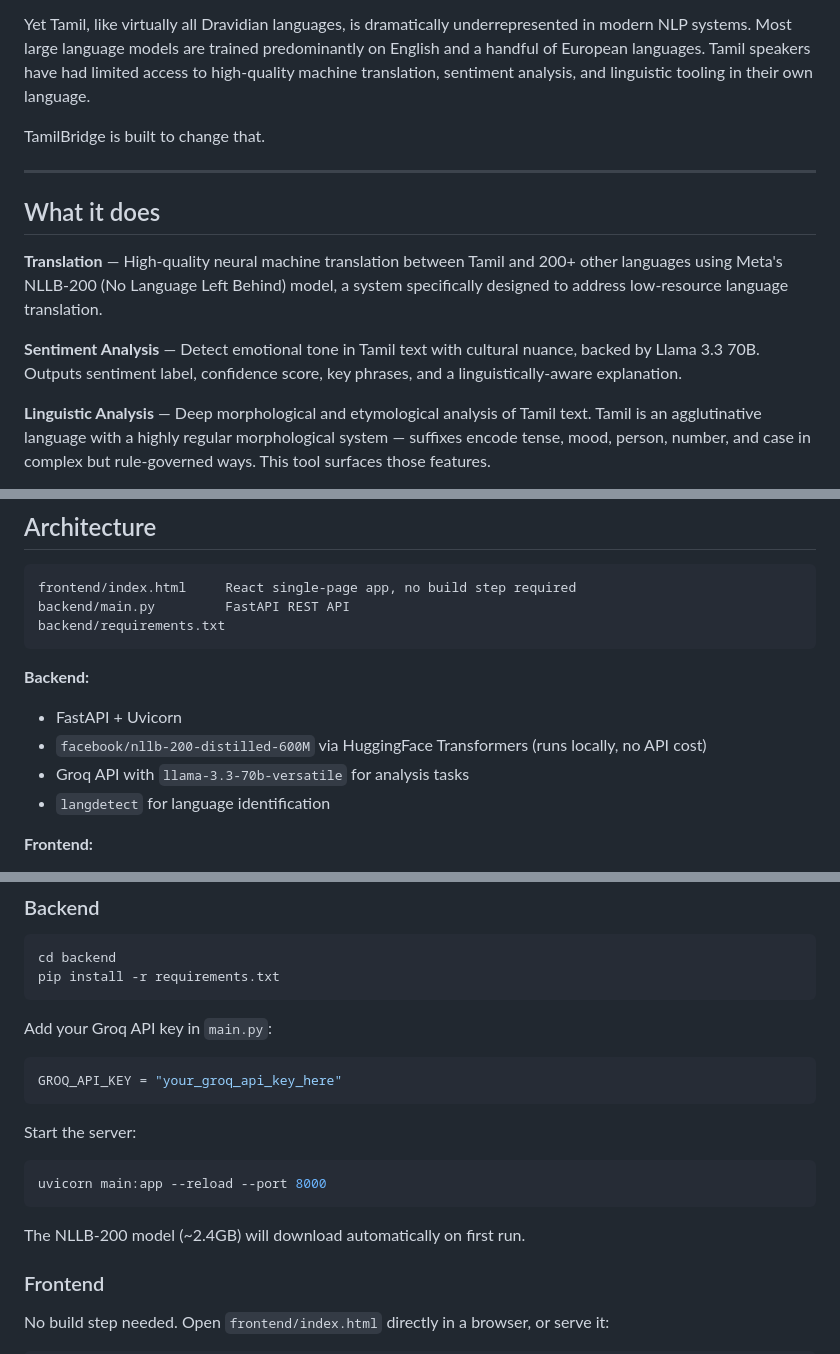
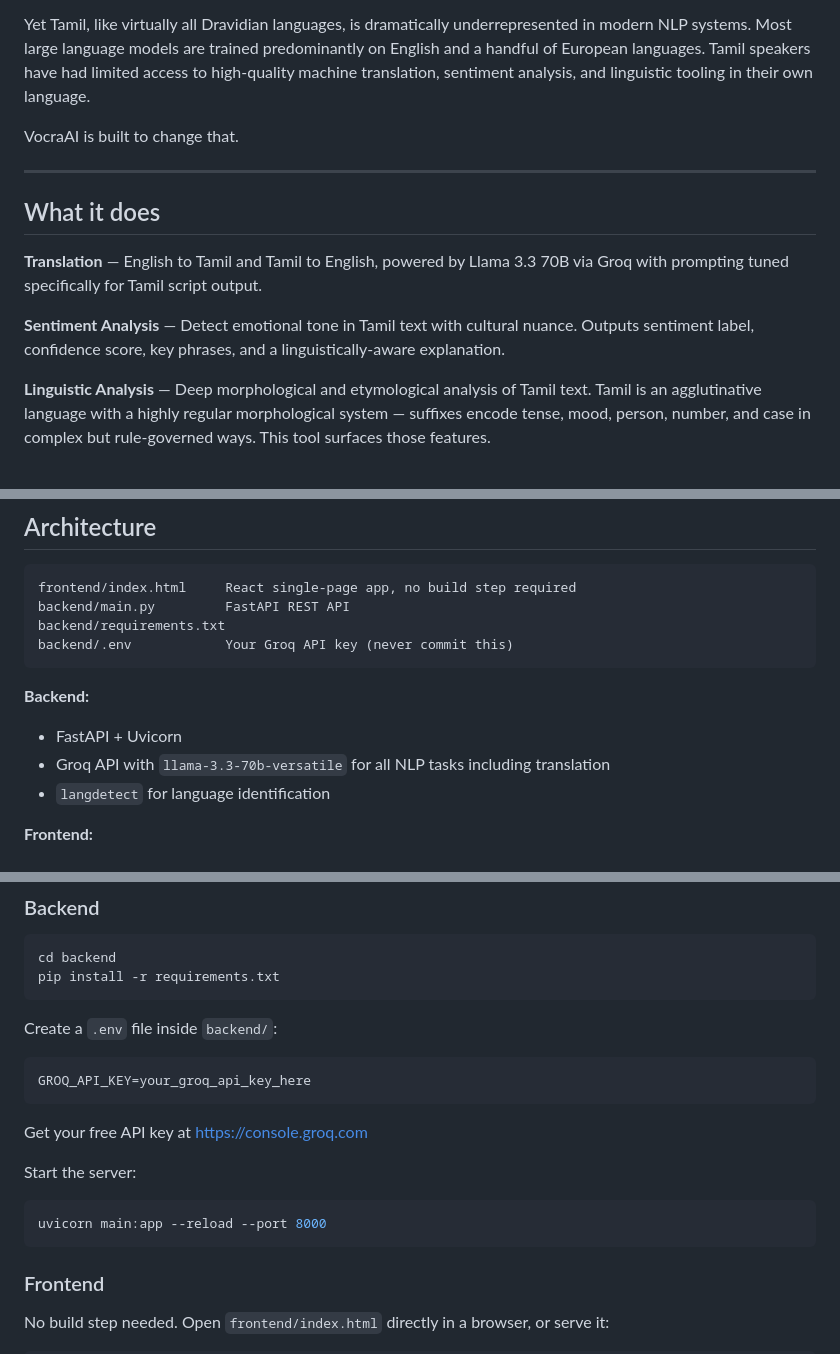
Before and after one commit to sarangmenon555/Vocra-AI, a Markdown page: README.md, 3 parts joined by grey strips. GitHub-like rendering.

````diff
--- a/README.md
+++ b/README.md
@@ -6,15 +6,15 @@ Tamil is not merely old — it is ancient in a way almost no living language can
 
 Yet Tamil, like virtually all Dravidian languages, is dramatically underrepresented in modern NLP systems. Most large language models are trained predominantly on English and a handful of European languages. Tamil speakers have had limited access to high-quality machine translation, sentiment analysis, and linguistic tooling in their own language.
 
-TamilBridge is built to change that.
+VocraAI is built to change that.
 
 ---
 
 ## What it does
 
-**Translation** — High-quality neural machine translation between Tamil and 200+ other languages using Meta's NLLB-200 (No Language Left Behind) model, a system specifically designed to address low-resource language translation.
+**Translation** — English to Tamil and Tamil to English, powered by Llama 3.3 70B via Groq with prompting tuned specifically for Tamil script output.
 
-**Sentiment Analysis** — Detect emotional tone in Tamil text with cultural nuance, backed by Llama 3.3 70B. Outputs sentiment label, confidence score, key phrases, and a linguistically-aware explanation.
+**Sentiment Analysis** — Detect emotional tone in Tamil text with cultural nuance. Outputs sentiment label, confidence score, key phrases, and a linguistically-aware explanation.
 
 **Linguistic Analysis** — Deep morphological and etymological analysis of Tamil text. Tamil is an agglutinative language with a highly regular morphological system — suffixes encode tense, mood, person, number, and case in complex but rule-governed ways. This tool surfaces those features.
 
@@ -32,12 +32,12 @@ TamilBridge is built to change that.
 frontend/index.html     React single-page app, no build step required
 backend/main.py         FastAPI REST API
 backend/requirements.txt
+backend/.env            Your Groq API key (never commit this)
 ```
 
 **Backend:**
 - FastAPI + Uvicorn
-- `facebook/nllb-200-distilled-600M` via HuggingFace Transformers (runs locally, no API cost)
-- Groq API with `llama-3.3-70b-versatile` for analysis tasks
+- Groq API with `llama-3.3-70b-versatile` for all NLP tasks including translation
 - `langdetect` for language identification
 
 **Frontend:**
@@ -56,19 +56,19 @@ cd backend
 pip install -r requirements.txt
 ```
 
-Add your Groq API key in `main.py`:
+Create a `.env` file inside `backend/`:
 
-```python
-GROQ_API_KEY = "your_groq_api_key_here"
 ```
+GROQ_API_KEY=your_groq_api_key_here
+```
+
+Get your free API key at https://console.groq.com
 
 Start the server:
 
 ```bash
 uvicorn main:app --reload --port 8000
 ```
-
-The NLLB-200 model (~2.4GB) will download automatically on first run.
 
 ### Frontend
 
````
Also changed, not shown: other parts of README.md (+5 -5 lines).
